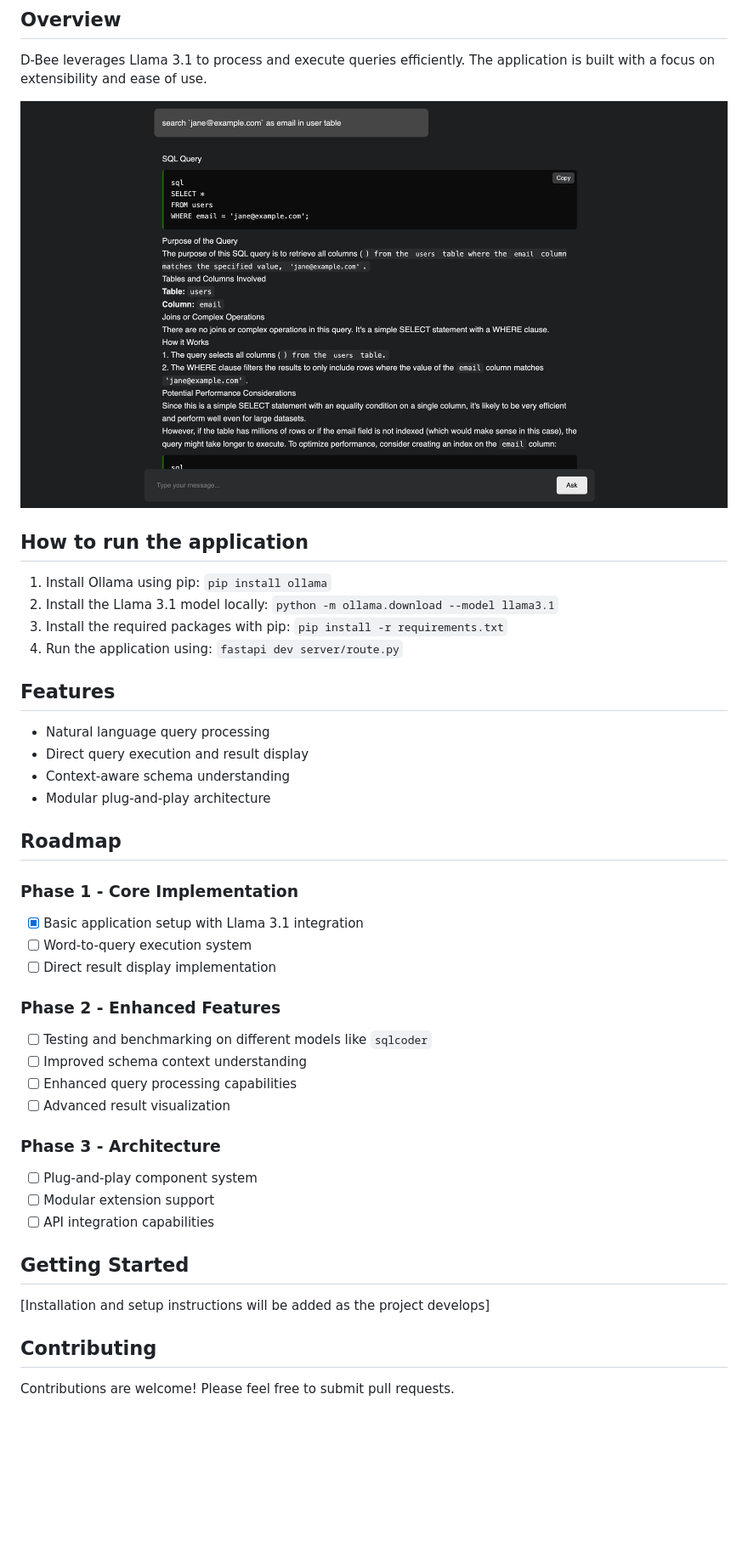
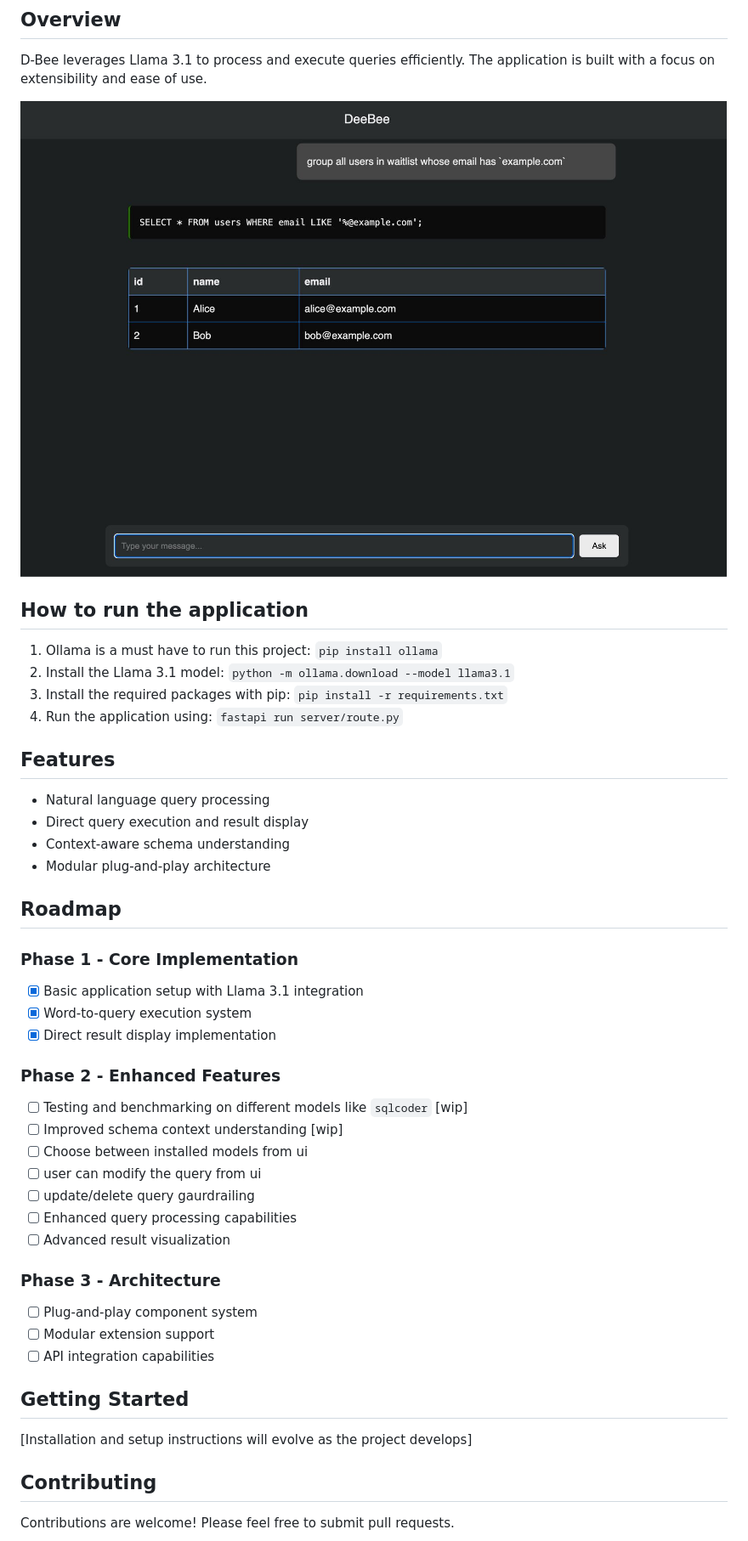
Before and after one commit to phaniankur/d-bee, a Markdown page: README.md, the part around the change. Shown: that part at 85% size. Rendered like a GitHub page; pictures changed too: images/dbee-demo.jpeg (added), images/image.png (deleted); blank space fills up the shorter version.

Commit message:
execution accuracy, ui changes

```diff
--- a/README.md
+++ b/README.md
@@ -6,15 +6,15 @@ Learn SQL effortlessly, generate complex queries, and execute them seamlessly—
 
 D-Bee leverages Llama 3.1 to process and execute queries efficiently. The application is built with a focus on extensibility and ease of use.
 
-![D-Bee in action](images/image.png)
+![D-Bee in action](images/dbee-demo.jpeg)
 
 
 ## How to run the application
 
-1. Install Ollama using pip: `pip install ollama`
-2. Install the Llama 3.1 model locally: `python -m ollama.download --model llama3.1`
+1. Ollama is a must have to run this project: `pip install ollama`
+2. Install the Llama 3.1 model: `python -m ollama.download --model llama3.1`
 3. Install the required packages with pip: `pip install -r requirements.txt`
-4. Run the application using: `fastapi dev server/route.py`
+4. Run the application using: `fastapi run server/route.py`
 
 
 ## Features
@@ -28,12 +28,15 @@ D-Bee leverages Llama 3.1 to process and execute queries efficiently. The applic
 
 ### Phase 1 - Core Implementation
 - [x] Basic application setup with Llama 3.1 integration
-- [ ] Word-to-query execution system
-- [ ] Direct result display implementation
+- [x] Word-to-query execution system
+- [x] Direct result display implementation
 
 ### Phase 2 - Enhanced Features
-- [ ] Testing and benchmarking on different models like `sqlcoder`
-- [ ] Improved schema context understanding
+- [ ] Testing and benchmarking on different models like `sqlcoder` [wip]
+- [ ] Improved schema context understanding [wip]
+- [ ] Choose between installed models from ui
+- [ ] user can modify the query from ui
+- [ ] update/delete query gaurdrailing
 - [ ] Enhanced query processing capabilities
 - [ ] Advanced result visualization
 
@@ -44,7 +47,7 @@ D-Bee leverages Llama 3.1 to process and execute queries efficiently. The applic
 
 ## Getting Started
 
-[Installation and setup instructions will be added as the project develops]
+[Installation and setup instructions will evolve as the project develops]
 
 ## Contributing
 
```
Also changed, not shown: 5 other files.
